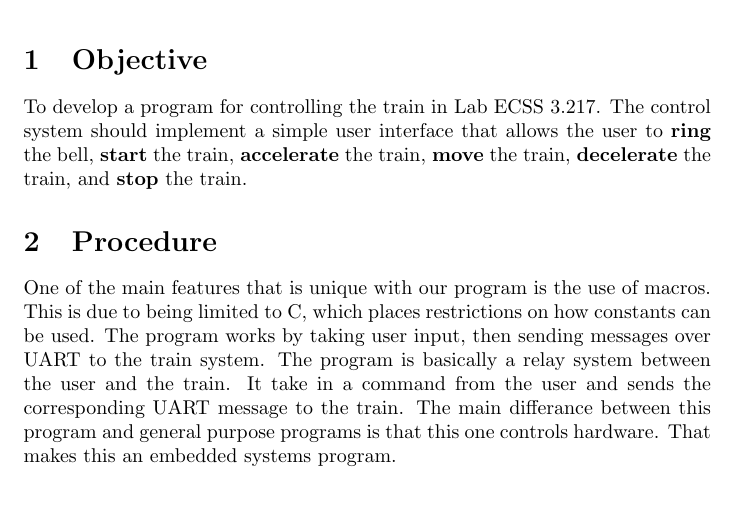
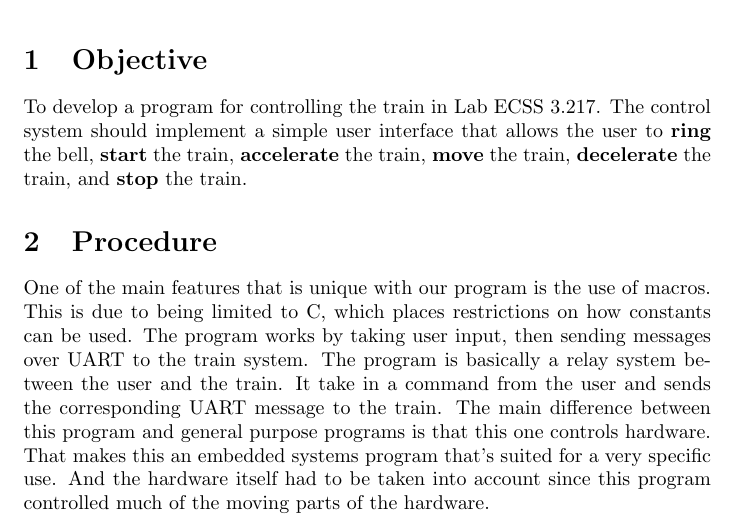
Before and after one commit to Kefta/Lionel-Trainmaster-Controller, a LaTeX problem sheet (assignment_2.tex): part of the page, cut so that both start at the same text, the shorter picture padded with empty space. Compiled offline with pdfLaTeX.

Commit message:
Update assignment_2.tex

```diff
--- a/assignment_2.tex
+++ b/assignment_2.tex
@@ -53,6 +53,6 @@
 	  One of the main features that is unique with our program is the use of macros. This is due to being limited to
 	  C, which places restrictions on how constants can be used. The program works by taking user input, then sending messages
 	  over UART to the train system. The program is basically a relay system between the user and the train. It take in a command
-	  from the user and sends the corresponding UART message to the train. The main differance between this program and general purpose programs is that this one controls hardware. That makes this an embedded systems program.
+	  from the user and sends the corresponding UART message to the train. The main difference between this program and general purpose programs is that this one controls hardware. That makes this an embedded systems program that's suited for a very specific use. And the hardware itself had to be taken into account since this program controlled much of the moving parts of the hardware.
 
 \end{document}
```
